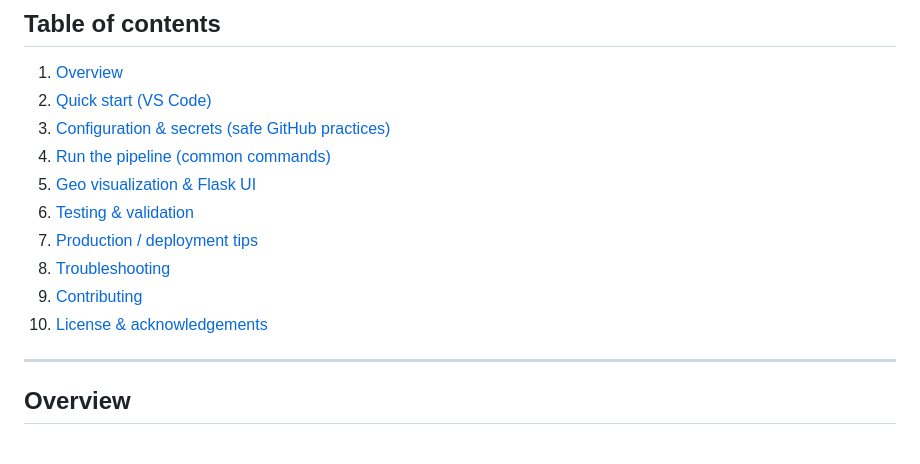
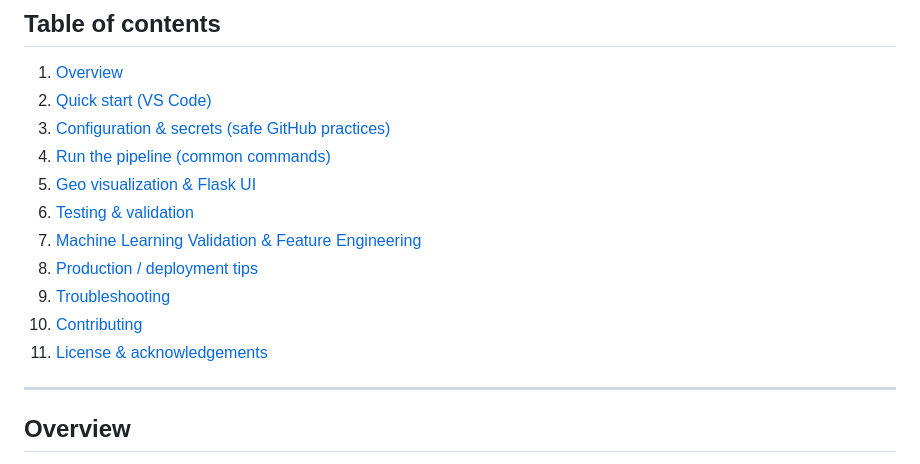
Before and after one commit to RonakSharma11/osint-pipeline, a Markdown page: README.md, the part around one of its changes. Drawn GitHub-style.

```diff
--- a/README.md
+++ b/README.md
@@ -13,10 +14,11 @@
 4. [Run the pipeline (common commands)](#run-the-pipeline-common-commands)
 5. [Geo visualization & Flask UI](#geo-visualization--flask-ui)
 6. [Testing & validation](#testing--validation)
-7. [Production / deployment tips](#production--deployment-tips)
-8. [Troubleshooting](#troubleshooting)
-9. [Contributing](#contributing)
-10. [License & acknowledgements](#license--acknowledgements)
+7. [Machine Learning Validation & Feature Engineering](#machine-learning-validation--feature-engineering)
+8. [Production / deployment tips](#production--deployment-tips)
+9. [Troubleshooting](#troubleshooting)
+10. [Contributing](#contributing)
+11. [License & acknowledgements](#license--acknowledgements)
 
 ---
 
```
Also changed, not shown: other parts of README.md (+53 -2 lines).
